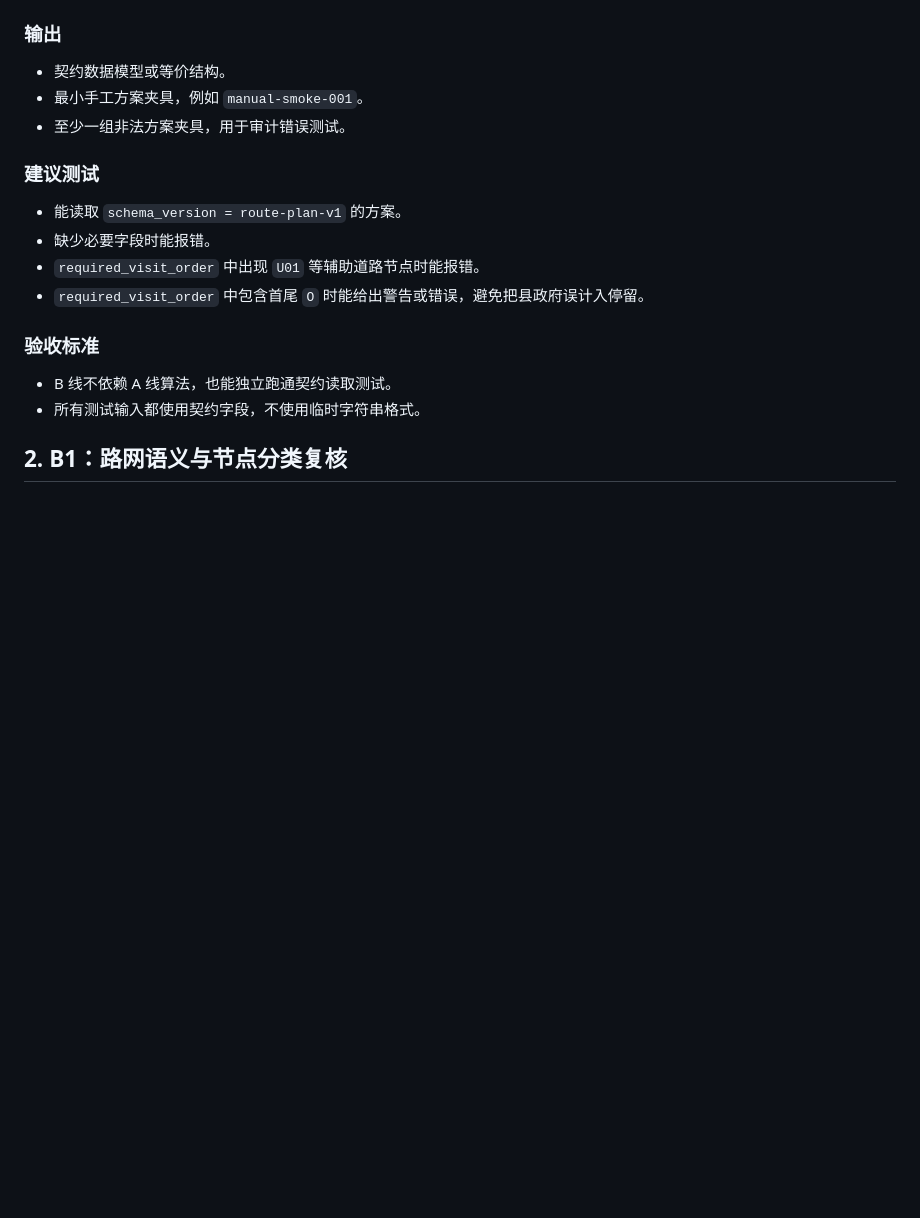
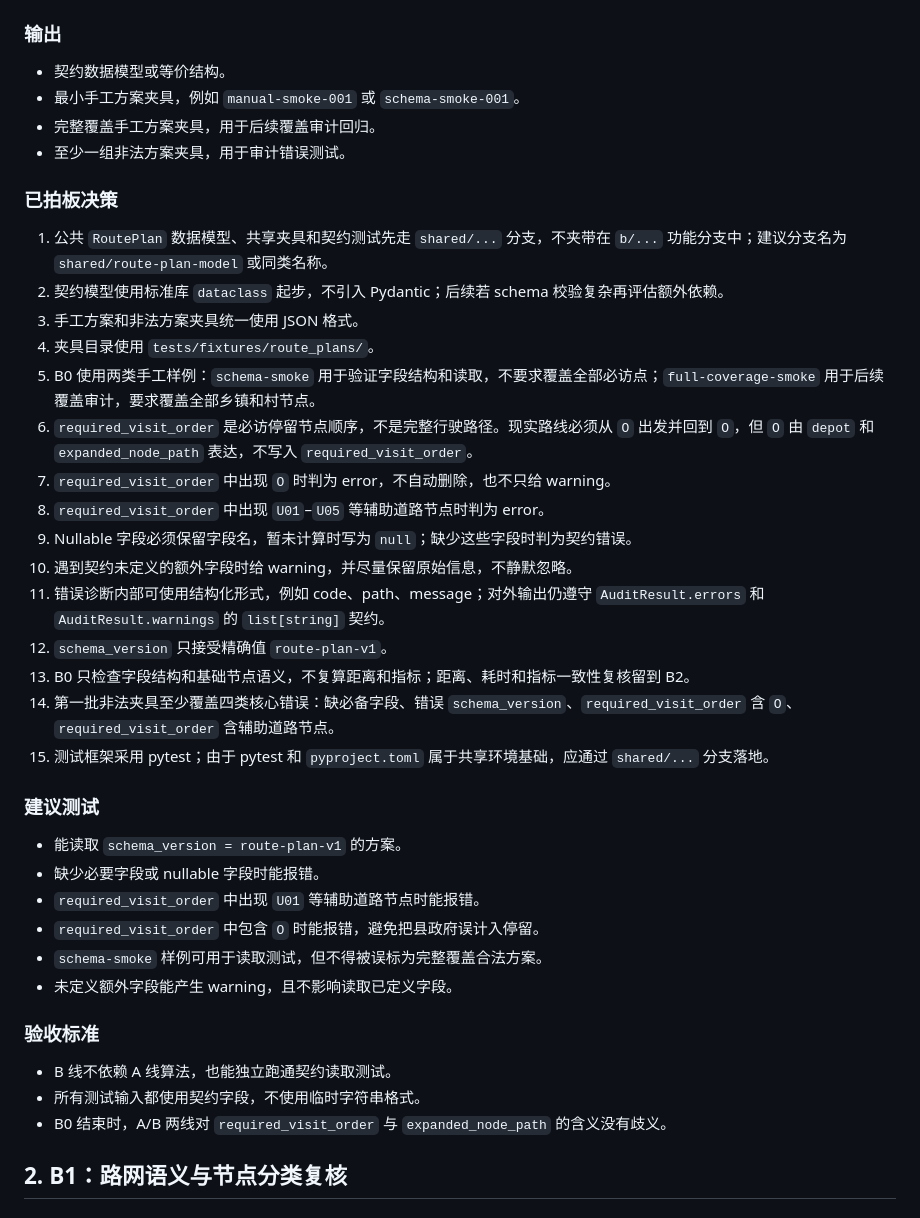
Before and after one commit to ClevelandFG/MM-Final, a Markdown page: docs/detailed-plan-for-track-B.md, the part around the change. Rendered like a GitHub page; blank space fills up the shorter version.

```diff
--- a/docs/detailed-plan-for-track-B.md
+++ b/docs/detailed-plan-for-track-B.md
@@ -68,20 +68,42 @@ B 线不应该做：
 ### 输出
 
 - 契约数据模型或等价结构。
-- 最小手工方案夹具，例如 `manual-smoke-001`。
+- 最小手工方案夹具，例如 `manual-smoke-001` 或 `schema-smoke-001`。
+- 完整覆盖手工方案夹具，用于后续覆盖审计回归。
 - 至少一组非法方案夹具，用于审计错误测试。
+
+### 已拍板决策
+
+1. 公共 `RoutePlan` 数据模型、共享夹具和契约测试先走 `shared/...` 分支，不夹带在 `b/...` 功能分支中；建议分支名为 `shared/route-plan-model` 或同类名称。
+2. 契约模型使用标准库 `dataclass` 起步，不引入 Pydantic；后续若 schema 校验复杂再评估额外依赖。
+3. 手工方案和非法方案夹具统一使用 JSON 格式。
+4. 夹具目录使用 `tests/fixtures/route_plans/`。
+5. B0 使用两类手工样例：`schema-smoke` 用于验证字段结构和读取，不要求覆盖全部必访点；`full-coverage-smoke` 用于后续覆盖审计，要求覆盖全部乡镇和村节点。
+6. `required_visit_order` 是必访停留节点顺序，不是完整行驶路径。现实路线必须从 `O` 出发并回到 `O`，但 `O` 由 `depot` 和 `expanded_node_path` 表达，不写入 `required_visit_order`。
+7. `required_visit_order` 中出现 `O` 时判为 error，不自动删除，也不只给 warning。
+8. `required_visit_order` 中出现 `U01`–`U05` 等辅助道路节点时判为 error。
+9. Nullable 字段必须保留字段名，暂未计算时写为 `null`；缺少这些字段时判为契约错误。
+10. 遇到契约未定义的额外字段时给 warning，并尽量保留原始信息，不静默忽略。
+11. 错误诊断内部可使用结构化形式，例如 code、path、message；对外输出仍遵守 `AuditResult.errors` 和 `AuditResult.warnings` 的 `list[string]` 契约。
+12. `schema_version` 只接受精确值 `route-plan-v1`。
+13. B0 只检查字段结构和基础节点语义，不复算距离和指标；距离、耗时和指标一致性复核留到 B2。
+14. 第一批非法夹具至少覆盖四类核心错误：缺必备字段、错误 `schema_version`、`required_visit_order` 含 `O`、`required_visit_order` 含辅助道路节点。
+15. 测试框架采用 pytest；由于 pytest 和 `pyproject.toml` 属于共享环境基础，应通过 `shared/...` 分支落地。
 
 ### 建议测试
 
 - 能读取 `schema_version = route-plan-v1` 的方案。
-- 缺少必要字段时能报错。
+- 缺少必要字段或 nullable 字段时能报错。
 - `required_visit_order` 中出现 `U01` 等辅助道路节点时能报错。
-- `required_visit_order` 中包含首尾 `O` 时能给出警告或错误，避免把县政府误计入停留。
+- `required_visit_order` 中包含 `O` 时能报错，避免把县政府误计入停留。
+- `schema-smoke` 样例可用于读取测试，但不得被误标为完整覆盖合法方案。
+- 未定义额外字段能产生 warning，且不影响读取已定义字段。
 
 ### 验收标准
 
 - B 线不依赖 A 线算法，也能独立跑通契约读取测试。
 - 所有测试输入都使用契约字段，不使用临时字符串格式。
+- B0 结束时，A/B 两线对 `required_visit_order` 与 `expanded_node_path` 的含义没有歧义。
 
 ## 2. B1：路网语义与节点分类复核
 
```
Also changed, not shown: docs/changes.md (+10 -0 lines), docs/contracts/route-plan-contract.md (+28 -2 lines).
